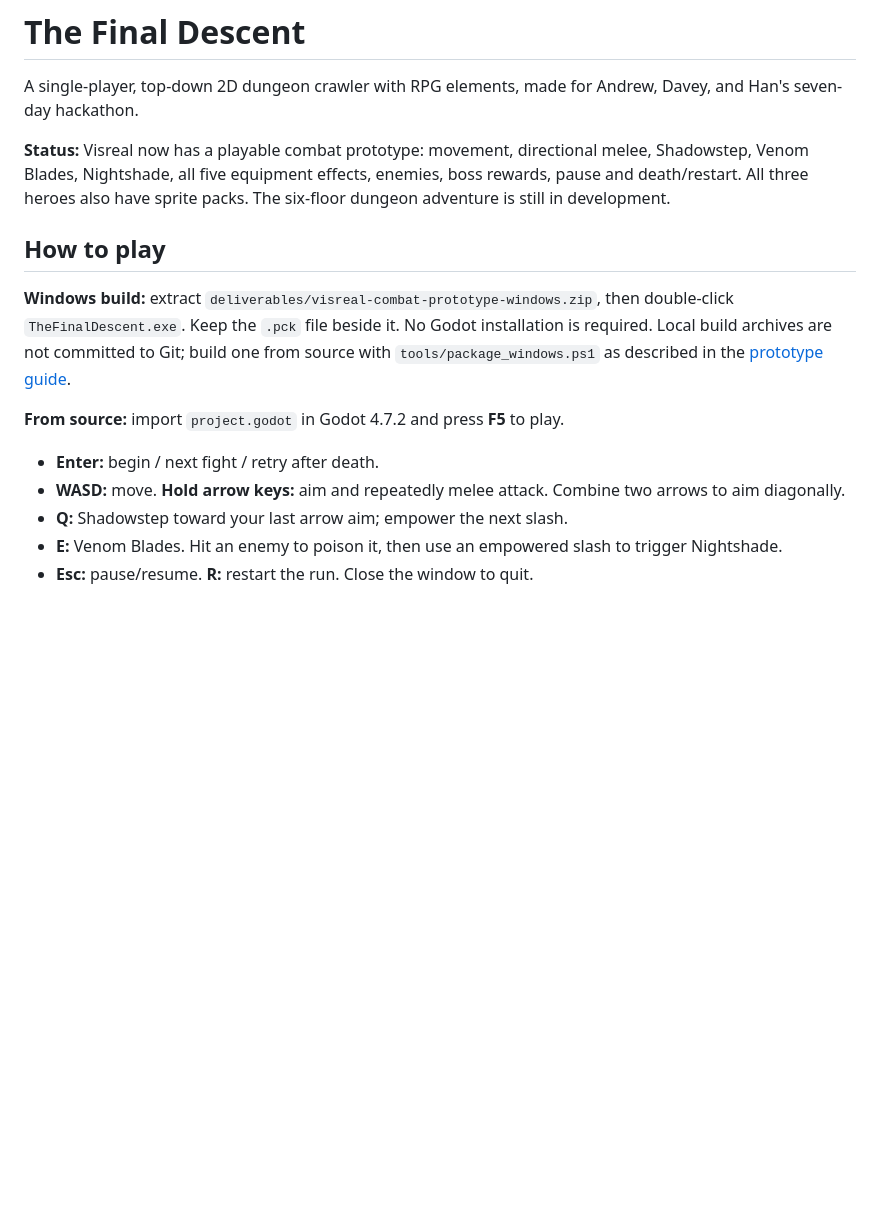
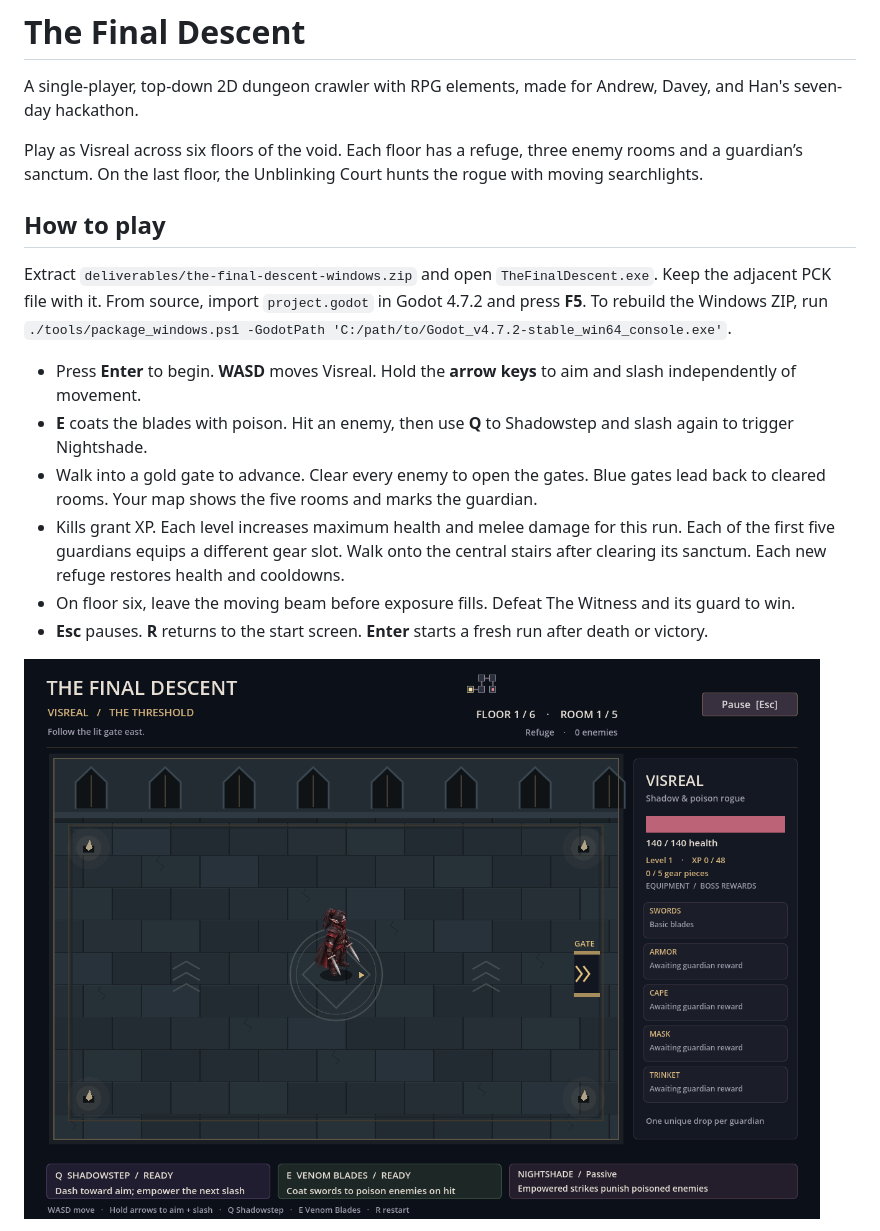
Before and after one commit to VisrealSinan/The-Final-Descent, a Markdown page: README.md, the part around one of its changes. Drawn GitHub-style; pictures changed too: previews/dungeon.png (added); blank space fills up the shorter version.

Commit message:
Build Visreal's six-floor dungeon and exposure finale

```diff
--- a/README.md
+++ b/README.md
@@ -2,17 +2,18 @@
 
 A single-player, top-down 2D dungeon crawler with RPG elements, made for Andrew, Davey, and Han's seven-day hackathon.
 
-**Status:** Visreal now has a playable combat prototype: movement, directional melee, Shadowstep, Venom Blades, Nightshade, all five equipment effects, enemies, boss rewards, pause and death/restart. All three heroes also have sprite packs. The six-floor dungeon adventure is still in development.
+Play as Visreal across six floors of the void. Each floor has a refuge, three enemy rooms and a guardian’s sanctum. On the last floor, the Unblinking Court hunts the rogue with moving searchlights.
 
 ## How to play
 
-**Windows build:** extract `deliverables/visreal-combat-prototype-windows.zip`, then double-click `TheFinalDescent.exe`. Keep the `.pck` file beside it. No Godot installation is required. Local build archives are not committed to Git; build one from source with `tools/package_windows.ps1` as described in the [prototype guide](docs/COMBAT-PROTOTYPE.md).
+Extract `deliverables/the-final-descent-windows.zip` and open `TheFinalDescent.exe`. Keep the adjacent PCK file with it. From source, import `project.godot` in Godot 4.7.2 and press **F5**. To rebuild the Windows ZIP, run `./tools/package_windows.ps1 -GodotPath 'C:/path/to/Godot_v4.7.2-stable_win64_console.exe'`.
 
-**From source:** import `project.godot` in Godot 4.7.2 and press **F5** to play.
+- Press **Enter** to begin. **WASD** moves Visreal. Hold the **arrow keys** to aim and slash independently of movement.
+- **E** coats the blades with poison. Hit an enemy, then use **Q** to Shadowstep and slash again to trigger Nightshade.
+- Walk into a gold gate to advance. Clear every enemy to open the gates. Blue gates lead back to cleared rooms. Your map shows the five rooms and marks the guardian.
+- Kills grant XP. Each level increases maximum health and melee damage for this run. Each of the first five guardians equips a different gear slot. Walk onto the central stairs after clearing its sanctum. Each new refuge restores health and cooldowns.
+- On floor six, leave the moving beam before exposure fills. Defeat The Witness and its guard to win.
+- **Esc** pauses. **R** returns to the start screen. **Enter** starts a fresh run after death or victory.
 
-- **Enter:** begin / next fight / retry after death.
-- **WASD:** move. **Hold arrow keys:** aim and repeatedly melee attack. Combine two arrows to aim diagonally.
-- **Q:** Shadowstep toward your last arrow aim; empower the next slash.
-- **E:** Venom Blades. Hit an enemy to poison it, then use an empowered slash to trigger Nightshade.
-- **Esc:** pause/resume. **R:** restart the run. Close the window to quit.
+![Visreal in the first refuge](previews/dungeon.png)
 
```
Also changed, not shown: other parts of README.md (+1 -20 lines), docs/COMBAT-PROTOTYPE.md (+3 -3 lines), docs/GAME-DESIGN.md (+10 -10 lines), 14 other files.
